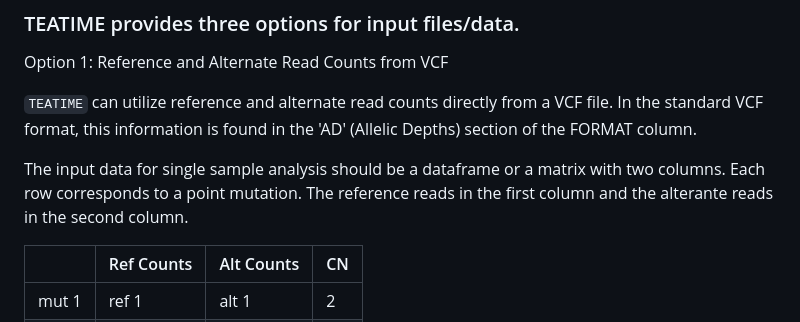
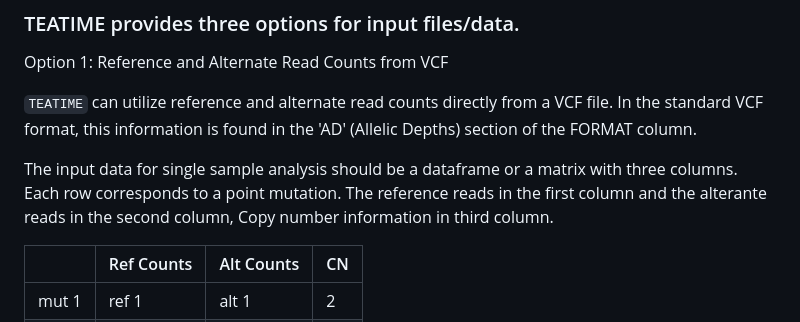
Before and after one commit to liliulab/TEATIME, a Markdown page: README.md, the part around the change. Drawn GitHub-style.

```diff
--- a/README.md
+++ b/README.md
@@ -19,7 +19,7 @@ Option 1: Reference and Alternate Read Counts from VCF
 
 `TEATIME` can utilize reference and alternate read counts directly from a VCF file. In the standard VCF format, this information is found in the 'AD' (Allelic Depths) section of the FORMAT column.
 
-The input data for single sample analysis should be a dataframe or a matrix with two columns. Each row corresponds to a point mutation. The reference reads in the first column and the alterante reads in the second column.
+The input data for single sample analysis should be a dataframe or a matrix with three columns. Each row corresponds to a point mutation. The reference reads in the first column and the alterante reads in the second column, Copy number information in third column.
 
 | | Ref Counts | Alt Counts| CN |
 |----|---------|--------|--------|
```
